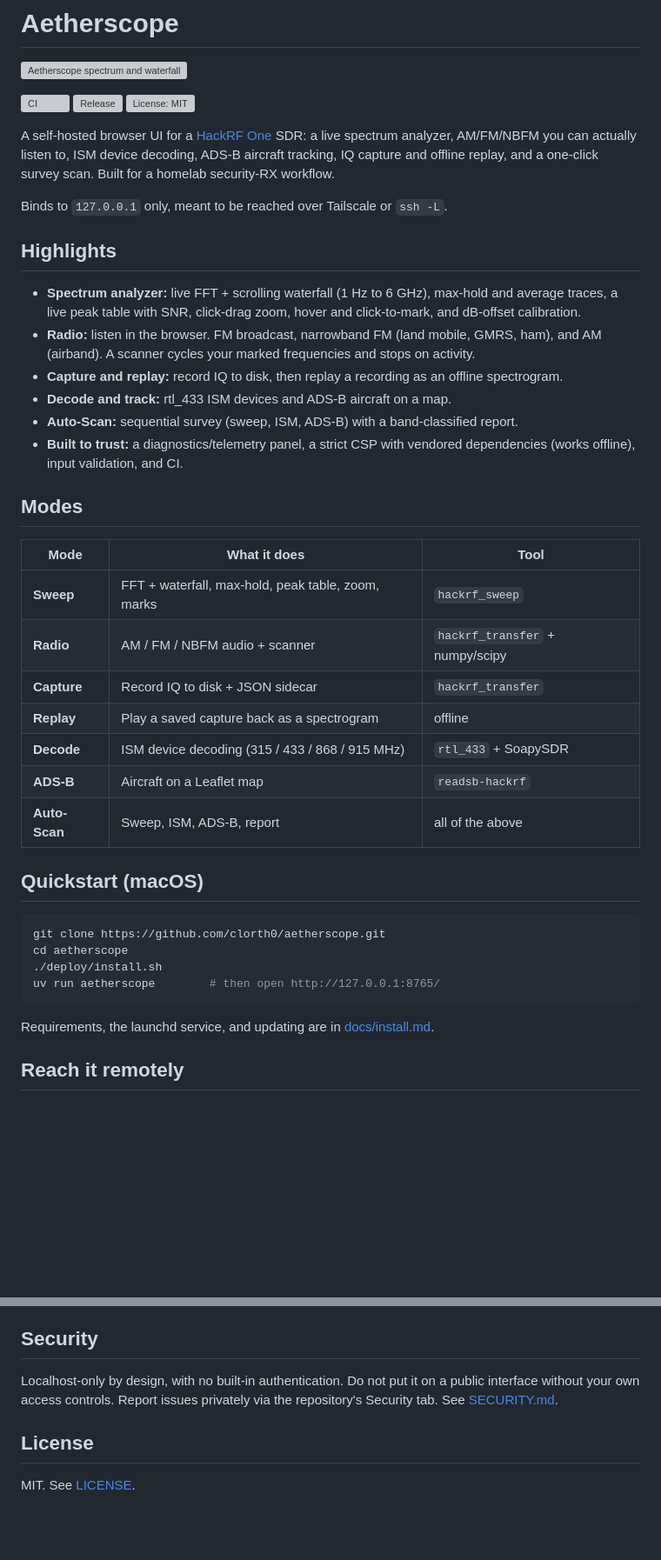
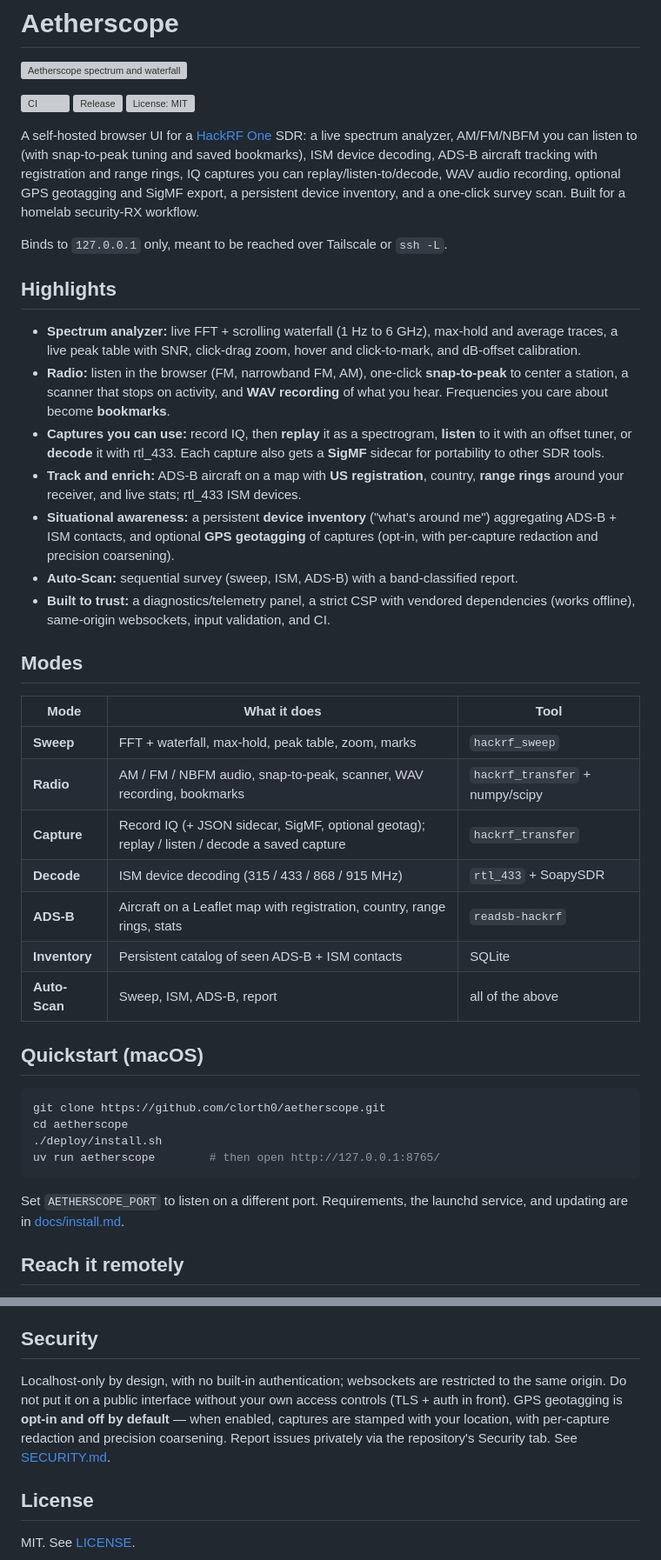
Before and after one commit to clorth0/aetherscope, a Markdown page: README.md, 2 parts joined by grey strips. Shown at 87% size. Rendered like a GitHub page; blank space fills up the shorter version; grey boxes are pictures that could not be loaded.

Commit message:
1.0 readiness: refresh README to reflect the full feature set
Update intro, highlights, and the modes table for snap-to-peak, bookmarks, WAV
recording, listen/decode-from-capture, SigMF, GPS geotagging, ADS-B enrichment,
and the device inventory; note AETHERSCOPE_PORT and same-origin websockets +
opt-in geotagging in the security section.

Co-Authored-By: Matt James <clorth0@users.noreply.github.com>

````diff
--- a/README.md
+++ b/README.md
@@ -7,9 +7,11 @@
 [![License: MIT](https://img.shields.io/github/license/clorth0/aetherscope)](LICENSE)
 
 A self-hosted browser UI for a [HackRF One](https://greatscottgadgets.com/hackrf/)
-SDR: a live spectrum analyzer, AM/FM/NBFM you can actually listen to, ISM device
-decoding, ADS-B aircraft tracking, IQ capture and offline replay, and a one-click
-survey scan. Built for a homelab security-RX workflow.
+SDR: a live spectrum analyzer, AM/FM/NBFM you can listen to (with snap-to-peak
+tuning and saved bookmarks), ISM device decoding, ADS-B aircraft tracking with
+registration and range rings, IQ captures you can replay/listen-to/decode, WAV
+audio recording, optional GPS geotagging and SigMF export, a persistent device
+inventory, and a one-click survey scan. Built for a homelab security-RX workflow.
 
 Binds to `127.0.0.1` only, meant to be reached over Tailscale or `ssh -L`.
 
@@ -18,27 +20,34 @@ Binds to `127.0.0.1` only, meant to be reached over Tailscale or `ssh -L`.
 - **Spectrum analyzer:** live FFT + scrolling waterfall (1 Hz to 6 GHz), max-hold
   and average traces, a live peak table with SNR, click-drag zoom, hover and
   click-to-mark, and dB-offset calibration.
-- **Radio:** listen in the browser. FM broadcast, narrowband FM (land mobile,
-  GMRS, ham), and AM (airband). A scanner cycles your marked frequencies and
-  stops on activity.
-- **Capture and replay:** record IQ to disk, then replay a recording as an
-  offline spectrogram.
-- **Decode and track:** rtl_433 ISM devices and ADS-B aircraft on a map.
+- **Radio:** listen in the browser (FM, narrowband FM, AM), one-click
+  **snap-to-peak** to center a station, a scanner that stops on activity, and
+  **WAV recording** of what you hear. Frequencies you care about become
+  **bookmarks**.
+- **Captures you can use:** record IQ, then **replay** it as a spectrogram,
+  **listen** to it with an offset tuner, or **decode** it with rtl_433. Each
+  capture also gets a **SigMF** sidecar for portability to other SDR tools.
+- **Track and enrich:** ADS-B aircraft on a map with **US registration**,
+  country, **range rings** around your receiver, and live stats; rtl_433 ISM
+  devices.
+- **Situational awareness:** a persistent **device inventory** ("what's around
+  me") aggregating ADS-B + ISM contacts, and optional **GPS geotagging** of
+  captures (opt-in, with per-capture redaction and precision coarsening).
 - **Auto-Scan:** sequential survey (sweep, ISM, ADS-B) with a band-classified
   report.
 - **Built to trust:** a diagnostics/telemetry panel, a strict CSP with vendored
-  dependencies (works offline), input validation, and CI.
+  dependencies (works offline), same-origin websockets, input validation, and CI.
 
 ## Modes
 
 | Mode | What it does | Tool |
 |---|---|---|
 | **Sweep** | FFT + waterfall, max-hold, peak table, zoom, marks | `hackrf_sweep` |
-| **Radio** | AM / FM / NBFM audio + scanner | `hackrf_transfer` + numpy/scipy |
-| **Capture** | Record IQ to disk + JSON sidecar | `hackrf_transfer` |
-| **Replay** | Play a saved capture back as a spectrogram | offline |
+| **Radio** | AM / FM / NBFM audio, snap-to-peak, scanner, WAV recording, bookmarks | `hackrf_transfer` + numpy/scipy |
+| **Capture** | Record IQ (+ JSON sidecar, SigMF, optional geotag); replay / listen / decode a saved capture | `hackrf_transfer` |
 | **Decode** | ISM device decoding (315 / 433 / 868 / 915 MHz) | `rtl_433` + SoapySDR |
-| **ADS-B** | Aircraft on a Leaflet map | `readsb-hackrf` |
+| **ADS-B** | Aircraft on a Leaflet map with registration, country, range rings, stats | `readsb-hackrf` |
+| **Inventory** | Persistent catalog of seen ADS-B + ISM contacts | SQLite |
 | **Auto-Scan** | Sweep, ISM, ADS-B, report | all of the above |
 
 ## Quickstart (macOS)
@@ -50,7 +59,8 @@ cd aetherscope
 uv run aetherscope        # then open http://127.0.0.1:8765/
 ```
 
-Requirements, the launchd service, and updating are in [docs/install.md](docs/install.md).
+Set `AETHERSCOPE_PORT` to listen on a different port. Requirements, the launchd
+service, and updating are in [docs/install.md](docs/install.md).
 
 ## Reach it remotely
 
@@ -68,9 +78,12 @@ TLS + auth in front (Caddy recipe) or run the Linux container. See
 
 ## Security
 
-Localhost-only by design, with no built-in authentication. Do not put it on a
-public interface without your own access controls. Report issues privately via
-the repository's Security tab. See [SECURITY.md](SECURITY.md).
+Localhost-only by design, with no built-in authentication; websockets are
+restricted to the same origin. Do not put it on a public interface without your
+own access controls (TLS + auth in front). GPS geotagging is **opt-in and off by
+default** — when enabled, captures are stamped with your location, with
+per-capture redaction and precision coarsening. Report issues privately via the
+repository's Security tab. See [SECURITY.md](SECURITY.md).
 
 ## License
 
````
